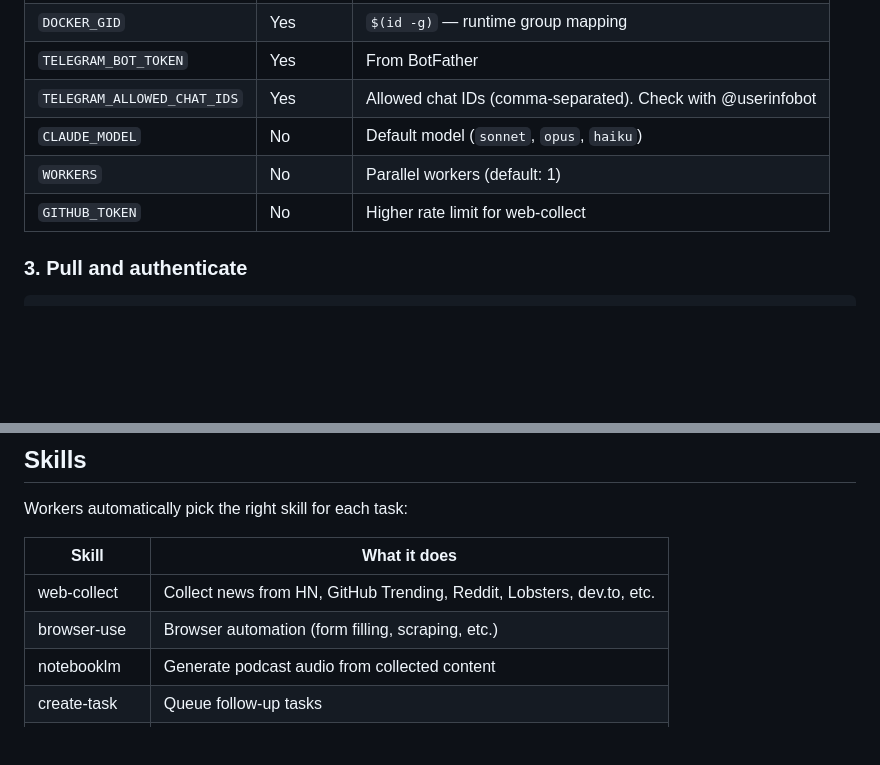
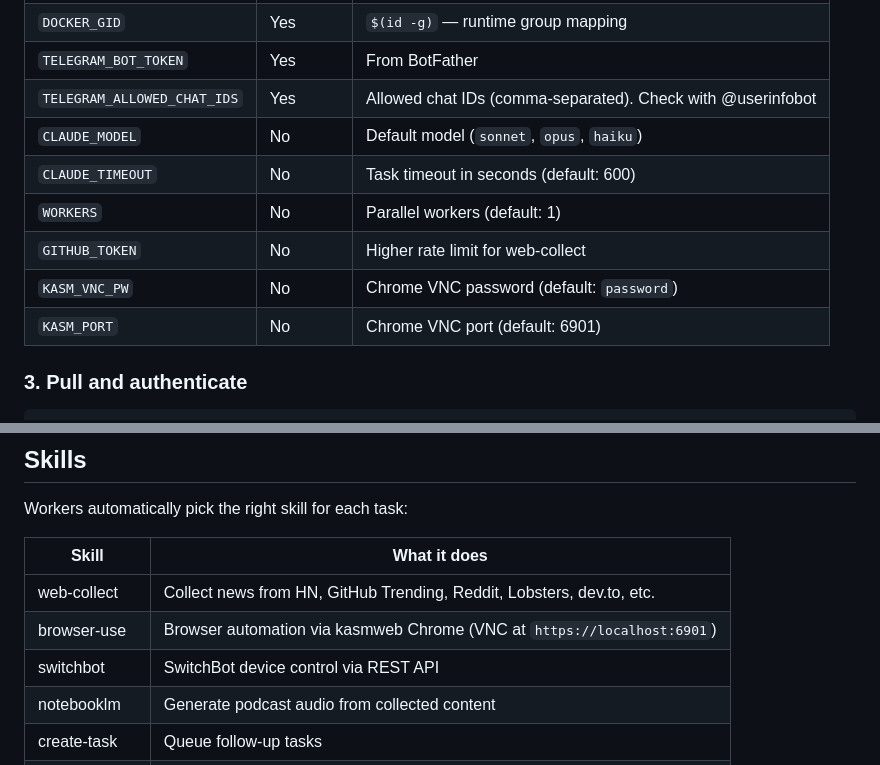
Before and after one commit to ar90n/claude-inbox, a Markdown page: README.md, 2 parts joined by grey strips. Rendered like a GitHub page; blank space fills up the shorter version.

Commit message:
Update README: add CLAUDE_TIMEOUT, Chrome VNC settings, switchbot skill

```diff
--- a/README.md
+++ b/README.md
@@ -41,8 +41,11 @@ Edit `.env`:
 | `TELEGRAM_BOT_TOKEN` | Yes | From BotFather |
 | `TELEGRAM_ALLOWED_CHAT_IDS` | Yes | Allowed chat IDs (comma-separated). Check with @userinfobot |
 | `CLAUDE_MODEL` | No | Default model (`sonnet`, `opus`, `haiku`) |
+| `CLAUDE_TIMEOUT` | No | Task timeout in seconds (default: 600) |
 | `WORKERS` | No | Parallel workers (default: 1) |
 | `GITHUB_TOKEN` | No | Higher rate limit for web-collect |
+| `KASM_VNC_PW` | No | Chrome VNC password (default: `password`) |
+| `KASM_PORT` | No | Chrome VNC port (default: 6901) |
 
 ### 3. Pull and authenticate
 
@@ -92,7 +95,8 @@ Workers automatically pick the right skill for each task:
 | Skill | What it does |
 |---|---|
 | web-collect | Collect news from HN, GitHub Trending, Reddit, Lobsters, dev.to, etc. |
-| browser-use | Browser automation (form filling, scraping, etc.) |
+| browser-use | Browser automation via kasmweb Chrome (VNC at `https://localhost:6901`) |
+| switchbot | SwitchBot device control via REST API |
 | notebooklm | Generate podcast audio from collected content |
 | create-task | Queue follow-up tasks |
 | schedule-task | Recurring tasks ("collect news every morning at 8am") |
```
